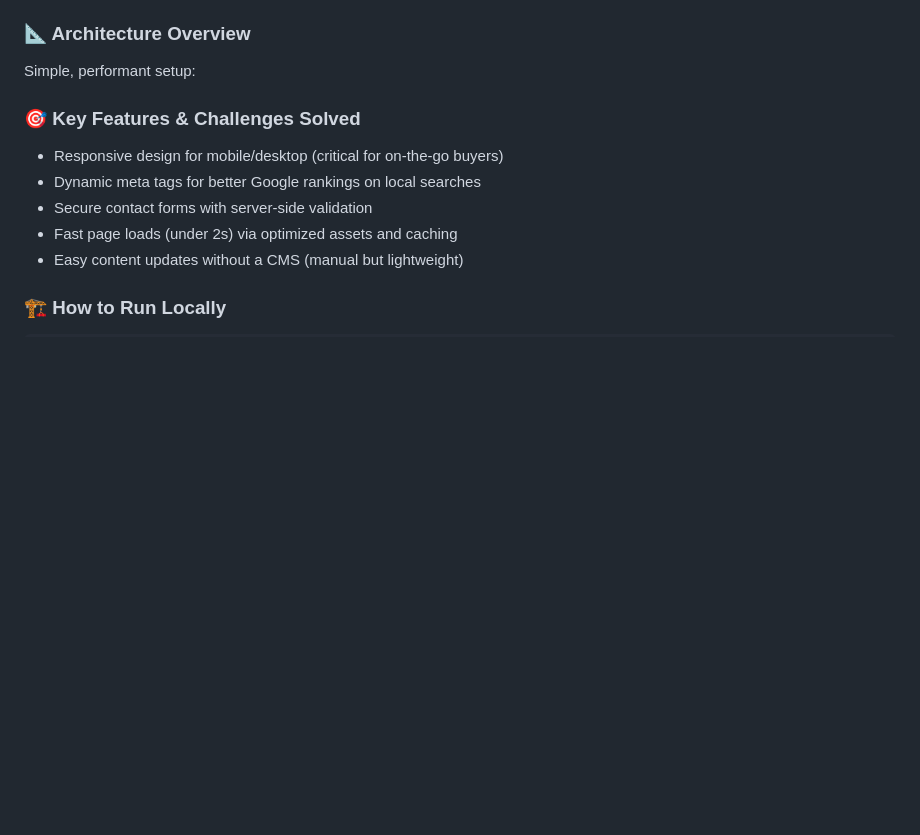
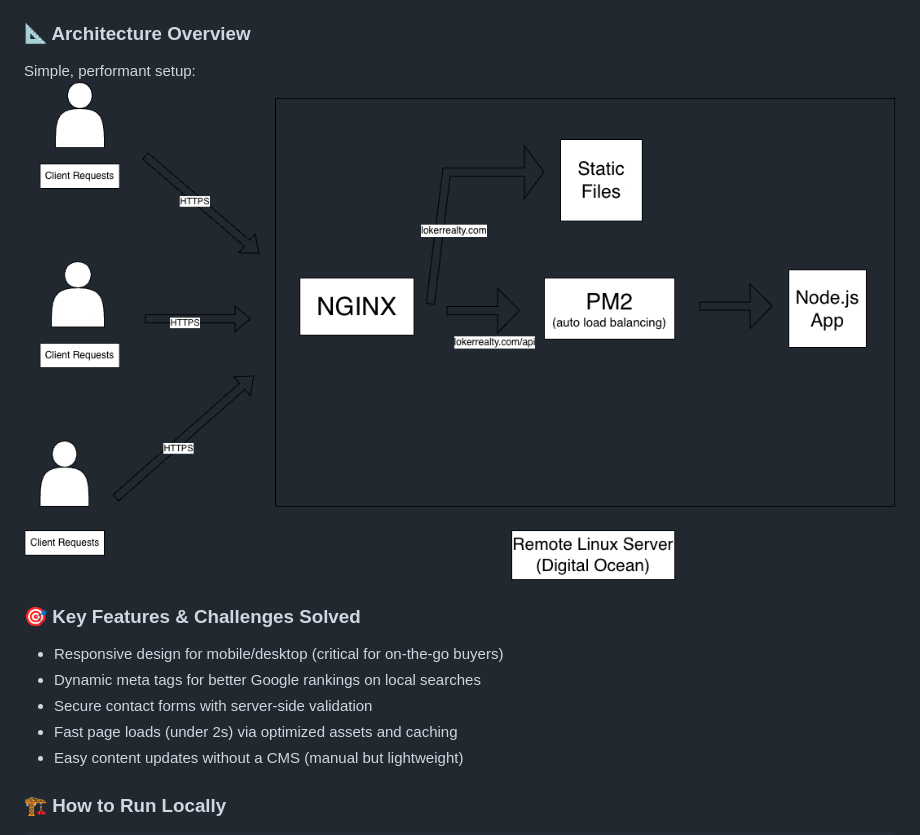
Before and after one commit to nloker1/loker-realty, a Markdown page: README.md, the part around the change. Rendered like a GitHub page; pictures changed too: screenshots/app-architecture.png (added); blank space fills up the shorter version.

```diff
--- a/README.md
+++ b/README.md
@@ -28,6 +28,7 @@ This project combines my backend skills (Node.js APIs) with front-end design and
 
 ### 📐 Architecture Overview
 Simple, performant setup:
+![App architecture](screenshots/app-architecture.png)
 
 
 ### 🎯 Key Features & Challenges Solved
```
Also changed, not shown: screenshots/mobile-homepage.png (added).
